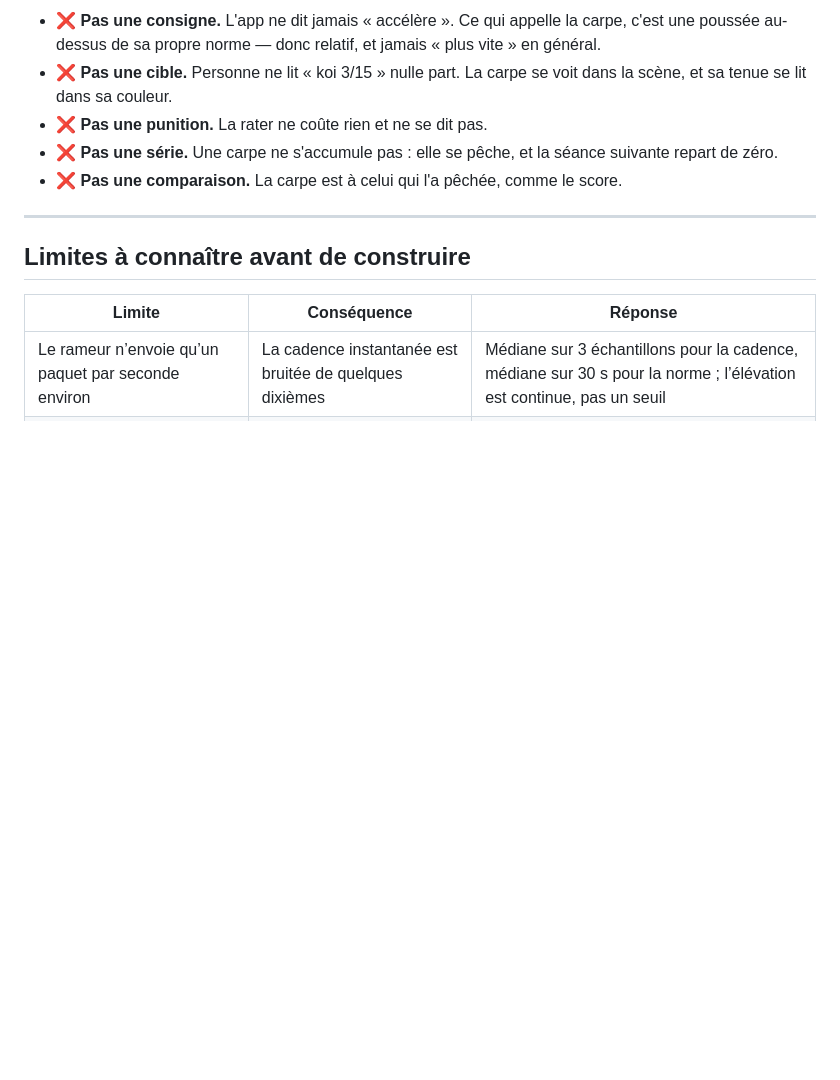
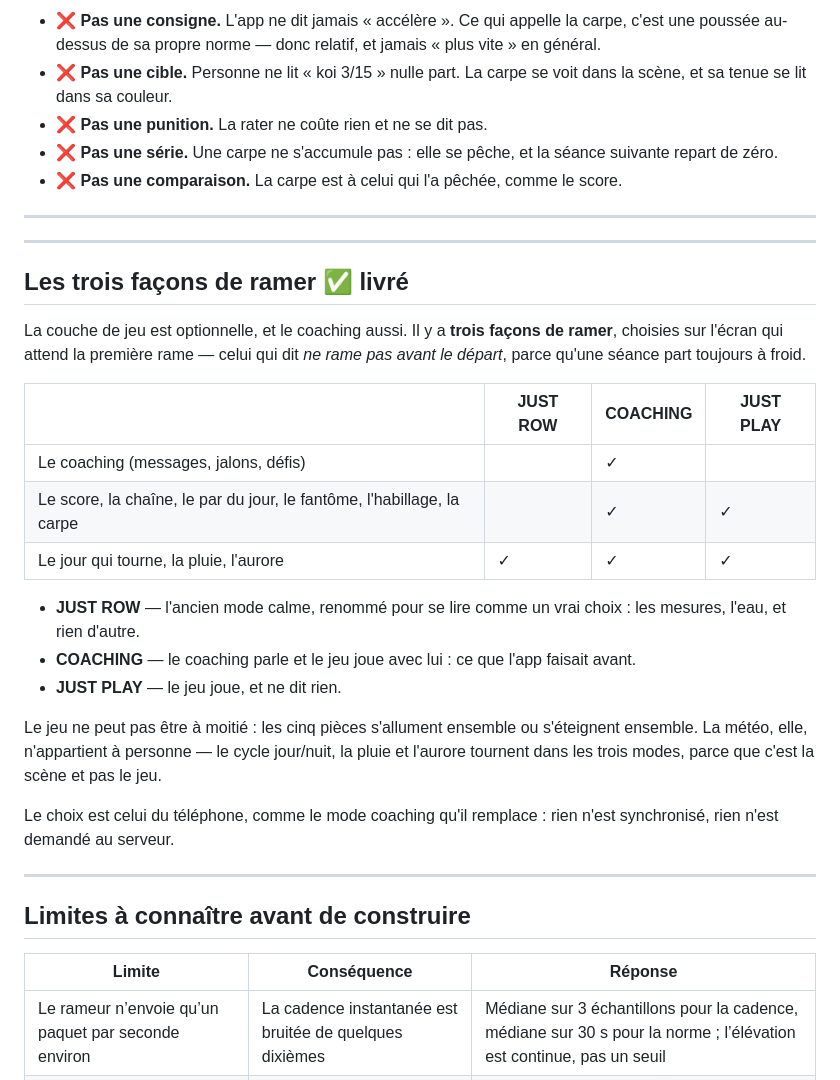
Before and after one commit to INTARYNX/xesync, a Markdown page: docs/GAMIFICATION.md, the part around the change. GitHub-like rendering; blank space fills up the shorter version.

```diff
--- a/docs/GAMIFICATION.md
+++ b/docs/GAMIFICATION.md
@@ -489,6 +489,37 @@ plus près du bateau, sinon elle sort du cadre.
 
 ---
 
+---
+
+## Les trois façons de ramer ✅ livré
+
+La couche de jeu est optionnelle, et le coaching aussi. Il y a **trois
+façons de ramer**, choisies sur l'écran qui attend la première rame — celui
+qui dit *ne rame pas avant le départ*, parce qu'une séance part toujours à
+froid.
+
+| | **JUST ROW** | **COACHING** | **JUST PLAY** |
+|---|---|---|---|
+| Le coaching (messages, jalons, défis) | | ✓ | |
+| Le score, la chaîne, le par du jour, le fantôme, l'habillage, la carpe | | ✓ | ✓ |
+| Le jour qui tourne, la pluie, l'aurore | ✓ | ✓ | ✓ |
+
+- **JUST ROW** — l'ancien mode calme, renommé pour se lire comme un vrai
+  choix : les mesures, l'eau, et rien d'autre.
+- **COACHING** — le coaching parle et le jeu joue avec lui : ce que
+  l'app faisait avant.
+- **JUST PLAY** — le jeu joue, et ne dit rien.
+
+Le jeu ne peut pas être à moitié : les cinq pièces s'allument ensemble ou
+s'éteignent ensemble. La météo, elle, n'appartient à personne — le cycle
+jour/nuit, la pluie et l'aurore tournent dans les trois modes, parce que
+c'est la scène et pas le jeu.
+
+Le choix est celui du téléphone, comme le mode coaching qu'il remplace :
+rien n'est synchronisé, rien n'est demandé au serveur.
+
+---
+
 ## Limites à connaître avant de construire
 
 | Limite | Conséquence | Réponse |
```
Also changed, not shown: docs/CONCEPT.md (+7 -6 lines), docs/images/game-panel.png, 4 other files.
